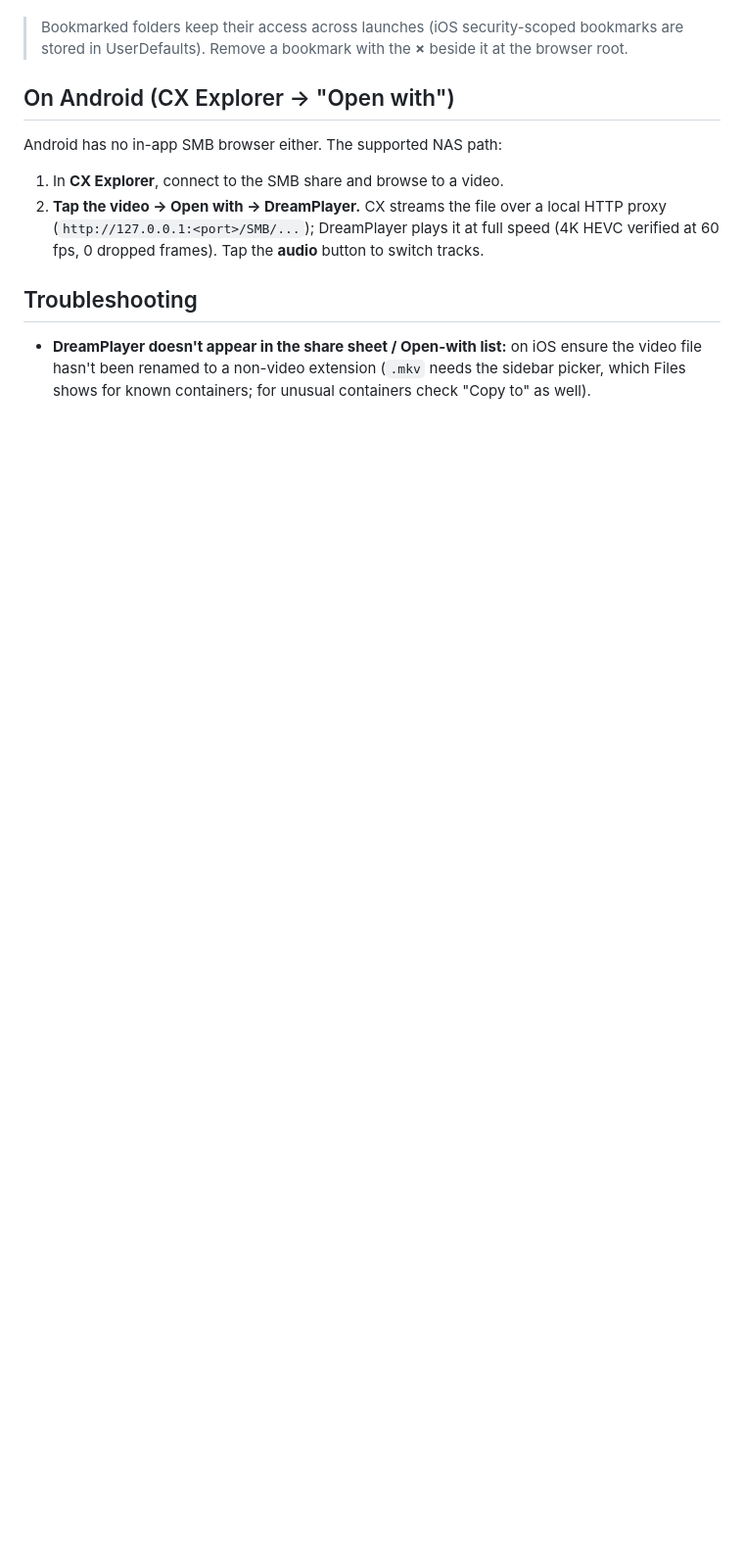
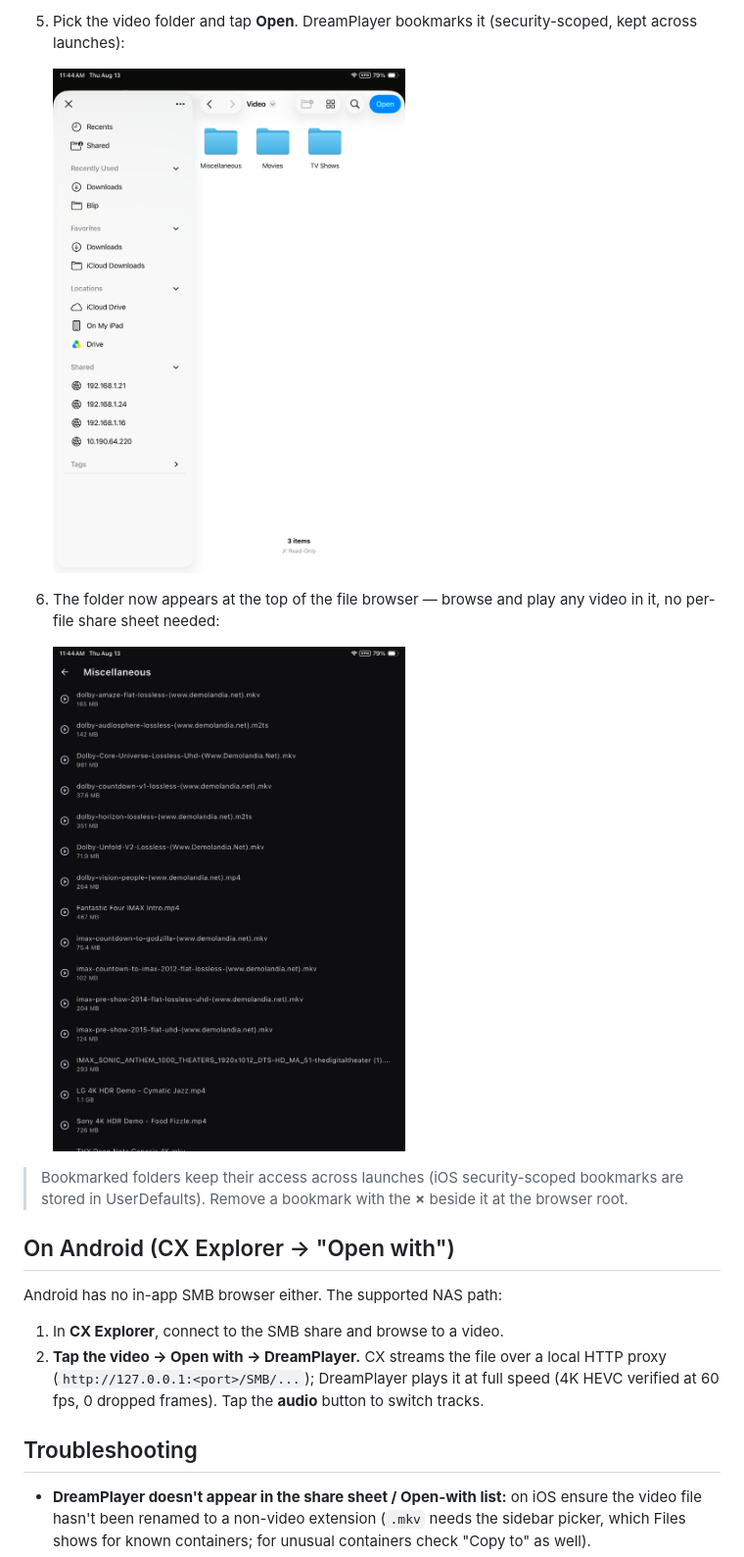
Before and after one commit to devxvoid/DreamPlayer, a Markdown page: docs/tutorials/play-smb-nas-videos.md, the part around one of its changes. Shown at 98% size. Drawn GitHub-style; pictures changed too: docs/tutorials/images/5. choose_folder_click_open.png (added), docs/tutorials/images/6. play_file.png (added); blank space fills up the shorter version.

Commit message:
docs: add screenshots to the SMB/NAS playback tutorial

```diff
--- a/docs/tutorials/play-smb-nas-videos.md
+++ b/docs/tutorials/play-smb-nas-videos.md
@@ -37,3 +48,12 @@ If you play from the same NAS folder often, bookmark it once:
+5. Pick the video folder and tap **Open**. DreamPlayer bookmarks it (security-scoped, kept
+   across launches):
+
+   <img src="images/5.%20choose_folder_click_open.png" alt="Choose the folder and tap Open" width="360" align="center"/>
+
+6. The folder now appears at the top of the file browser — browse and play any video in it, no
+   per-file share sheet needed:
+
+   <img src="images/6.%20play_file.png" alt="Browse and play any video in the bookmarked folder" width="360" align="center"/>
 
 > Bookmarked folders keep their access across launches (iOS security-scoped bookmarks are stored
 > in UserDefaults). Remove a bookmark with the **×** beside it at the browser root.
```
Also changed, not shown: other parts of docs/tutorials/play-smb-nas-videos.md (+18 -7 lines), docs/tutorials/images/1. connect_to_server.png (added), docs/tutorials/images/2. open_app_and_click_folder_icon.png (added), docs/tutorials/images/3. click_pick_folder.png (added), docs/tutorials/images/4. select_connected_server.png (added).
